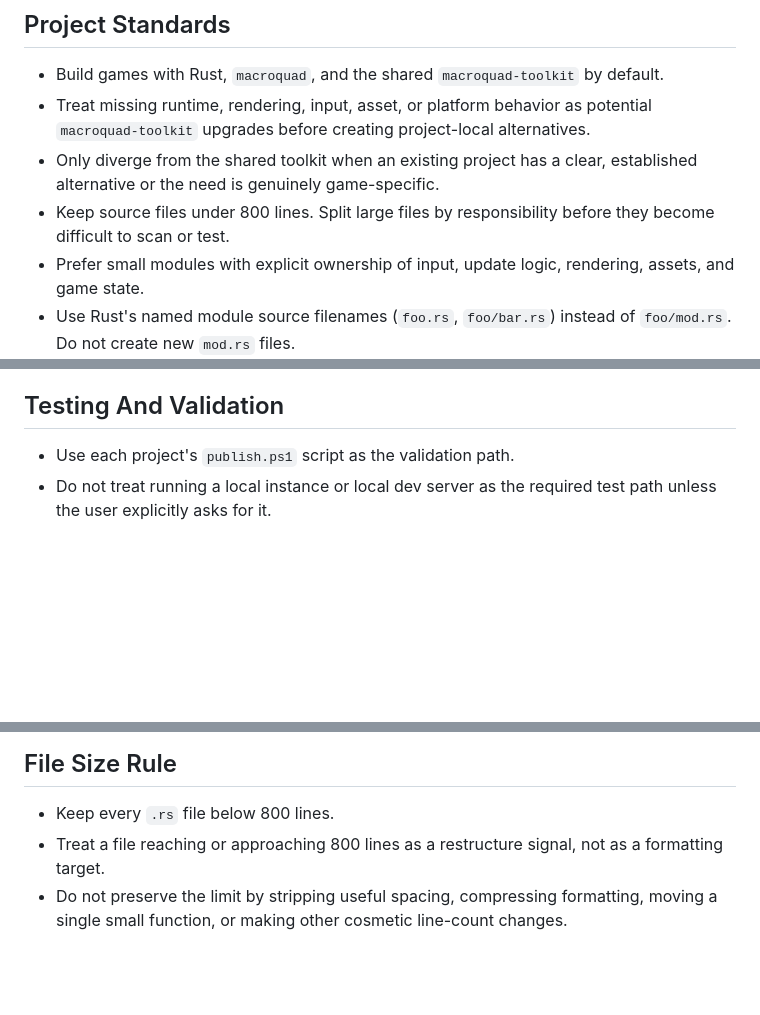
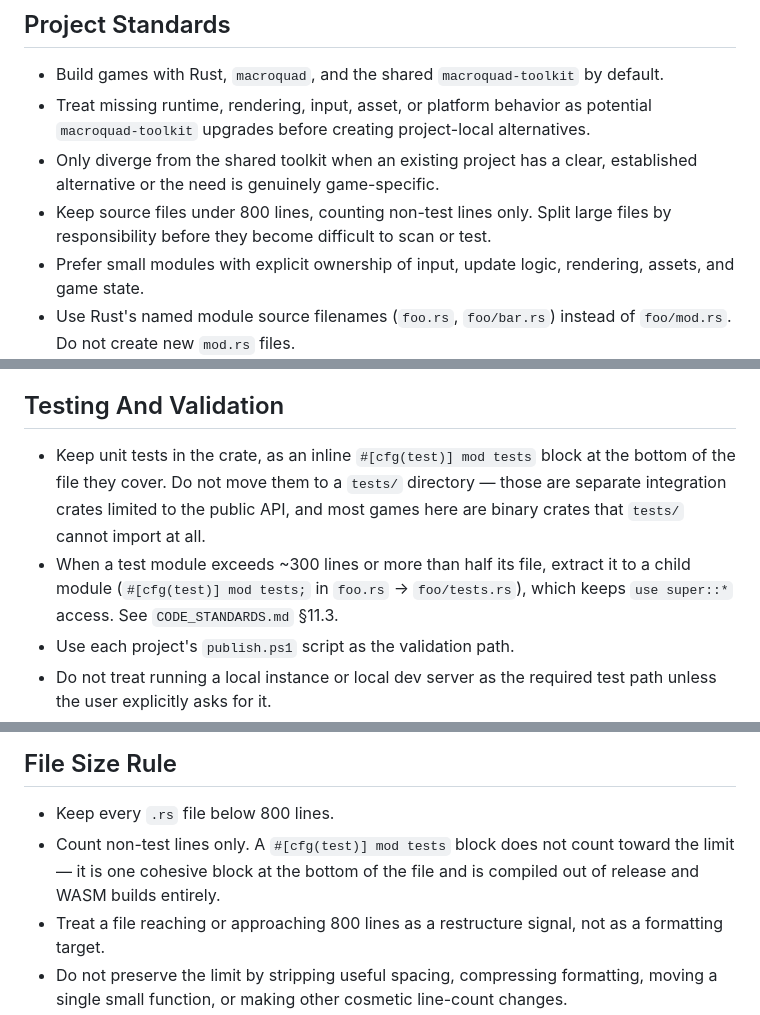
Before and after one commit to Kalaith/mytherra_rust, a Markdown page: AGENTS.md, 3 parts joined by grey strips. GitHub-like rendering; blank space fills up the shorter version.

```diff
--- a/AGENTS.md
+++ b/AGENTS.md
@@ -7,7 +7,7 @@ These instructions apply to all Rust game projects in this workspace.
 - Build games with Rust, `macroquad`, and the shared `macroquad-toolkit` by default.
 - Treat missing runtime, rendering, input, asset, or platform behavior as potential `macroquad-toolkit` upgrades before creating project-local alternatives.
 - Only diverge from the shared toolkit when an existing project has a clear, established alternative or the need is genuinely game-specific.
-- Keep source files under 800 lines. Split large files by responsibility before they become difficult to scan or test.
+- Keep source files under 800 lines, counting non-test lines only. Split large files by responsibility before they become difficult to scan or test.
 - Prefer small modules with explicit ownership of input, update logic, rendering, assets, and game state.
 - Use Rust's named module source filenames (`foo.rs`, `foo/bar.rs`) instead of `foo/mod.rs`. Do not create new `mod.rs` files.
 - Keep gameplay logic deterministic where practical. Isolate randomness behind small helper functions or state-owned RNG.
@@ -26,6 +26,8 @@ These instructions apply to all Rust game projects in this workspace.
 
 ## Testing And Validation
 
+- Keep unit tests in the crate, as an inline `#[cfg(test)] mod tests` block at the bottom of the file they cover. Do not move them to a `tests/` directory — those are separate integration crates limited to the public API, and most games here are binary crates that `tests/` cannot import at all.
+- When a test module exceeds ~300 lines or more than half its file, extract it to a child module (`#[cfg(test)] mod tests;` in `foo.rs` -> `foo/tests.rs`), which keeps `use super::*` access. See `CODE_STANDARDS.md` §11.3.
 - Use each project's `publish.ps1` script as the validation path.
 - Do not treat running a local instance or local dev server as the required test path unless the user explicitly asks for it.
 - After meaningful changes, run `.\publish.ps1` with no parameters from the affected project directory and report whether it passes.
@@ -43,6 +45,7 @@ These instructions apply to all Rust game projects in this workspace.
 ## File Size Rule
 
 - Keep every `.rs` file below 800 lines.
+- Count non-test lines only. A `#[cfg(test)] mod tests` block does not count toward the limit — it is one cohesive block at the bottom of the file and is compiled out of release and WASM builds entirely.
 - Treat a file reaching or approaching 800 lines as a restructure signal, not as a formatting target.
 - Do not preserve the limit by stripping useful spacing, compressing formatting, moving a single small function, or making other cosmetic line-count changes.
 - If a meaningful change would push a file over the limit, extract a cohesive responsibility into one or more nearby modules before or alongside the change.
```
Also changed, not shown: CODE_STANDARDS.md (+22 -0 lines).
